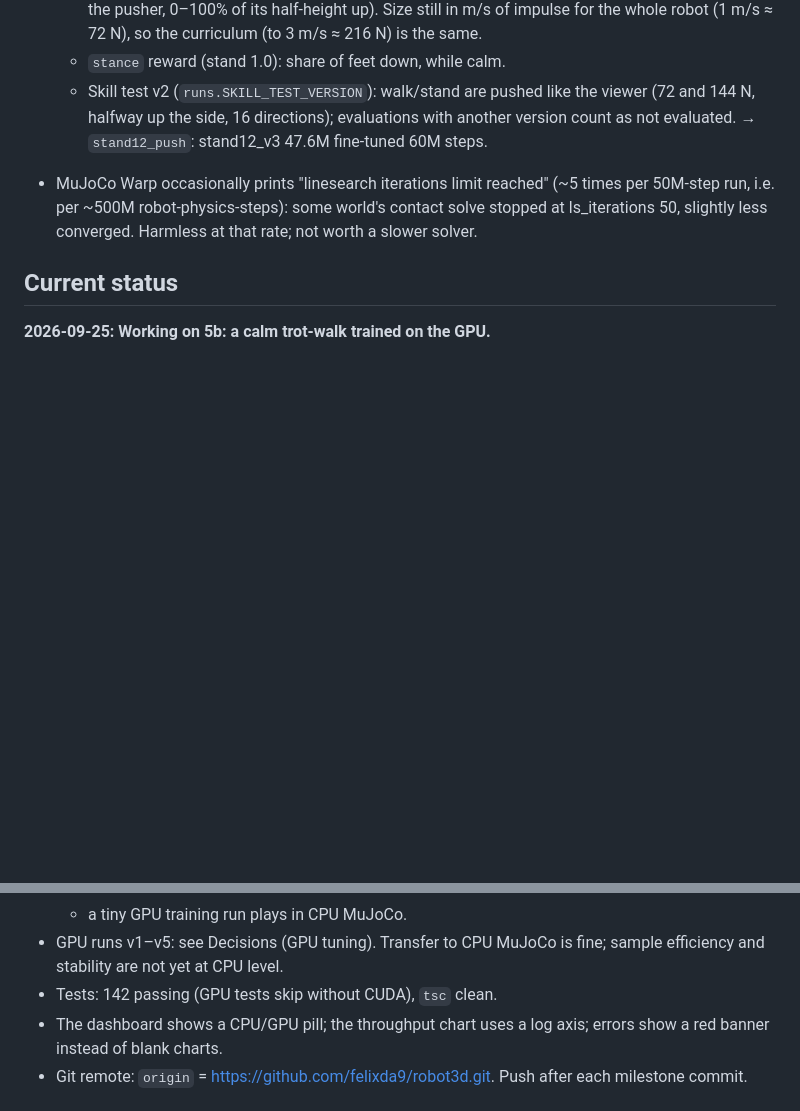
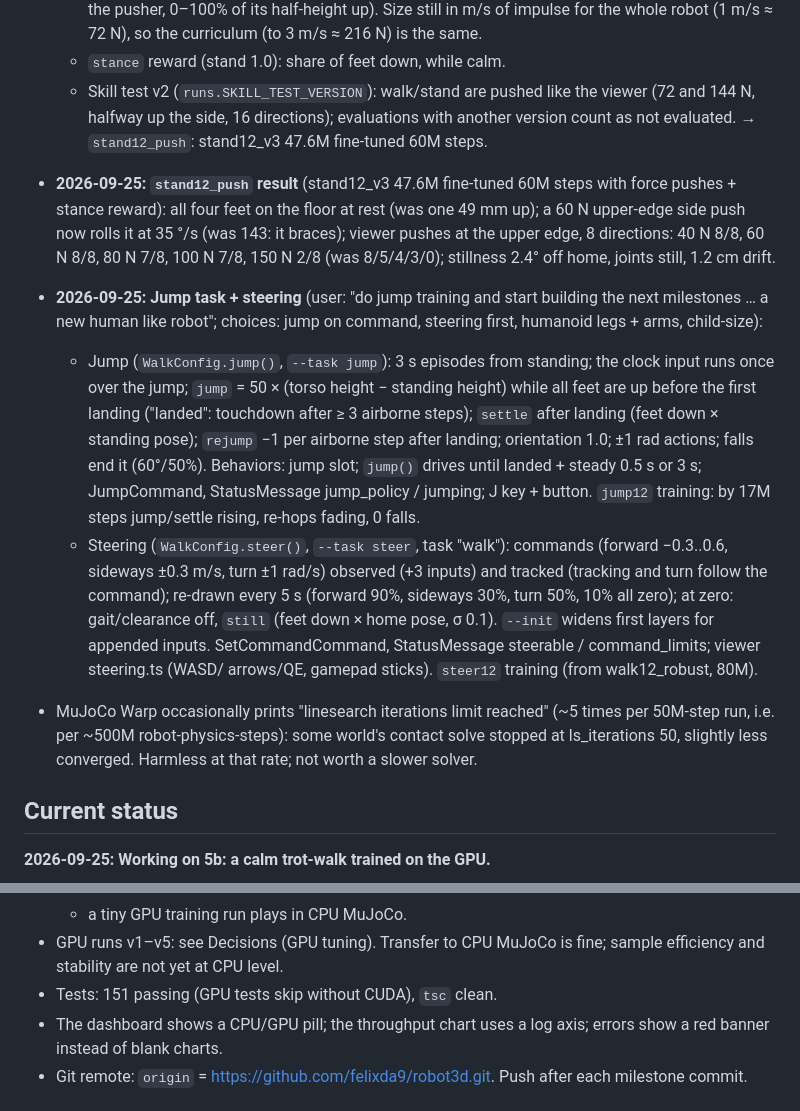
Before and after one commit to felixda9/robot3d, a Markdown page: CLAUDE.md, 2 parts joined by grey strips. Drawn GitHub-style; blank space fills up the shorter version.

Commit message:
CLAUDE.md: stand12_push result, jump and steering notes

```diff
--- a/CLAUDE.md
+++ b/CLAUDE.md
@@ -878,6 +878,33 @@ web/                    Vite + TypeScript + three.js frontend
     the viewer (72 and 144 N, halfway up the side, 16 directions);
     evaluations with another version count as not evaluated.
   → `stand12_push`: stand12_v3 47.6M fine-tuned 60M steps.
+- **2026-09-25: `stand12_push` result** (stand12_v3 47.6M fine-tuned 60M
+  steps with force pushes + stance reward): all four feet on the floor at
+  rest (was one 49 mm up); a 60 N upper-edge side push now rolls it at
+  35 °/s (was 143: it braces); viewer pushes at the upper edge, 8
+  directions: 40 N 8/8, 60 N 8/8, 80 N 7/8, 100 N 7/8, 150 N 2/8 (was
+  8/5/4/3/0); stillness 2.4° off home, joints still, 1.2 cm drift.
+- **2026-09-25: Jump task + steering** (user: "do jump training and start
+  building the next milestones … a new human like robot"; choices: jump on
+  command, steering first, humanoid legs + arms, child-size):
+  - Jump (`WalkConfig.jump()`, `--task jump`): 3 s episodes from standing;
+    the clock input runs once over the jump; `jump` = 50 × (torso height −
+    standing height) while all feet are up before the first landing
+    ("landed": touchdown after ≥ 3 airborne steps); `settle` after landing
+    (feet down × standing pose); `rejump` −1 per airborne step after
+    landing; orientation 1.0; ±1 rad actions; falls end it (60°/50%).
+    Behaviors: jump slot; `jump()` drives until landed + steady 0.5 s or
+    3 s; JumpCommand, StatusMessage jump_policy / jumping; J key + button.
+    `jump12` training: by 17M steps jump/settle rising, re-hops fading,
+    0 falls.
+  - Steering (`WalkConfig.steer()`, `--task steer`, task "walk"):
+    commands (forward −0.3..0.6, sideways ±0.3 m/s, turn ±1 rad/s) observed
+    (+3 inputs) and tracked (tracking and turn follow the command);
+    re-drawn every 5 s (forward 90%, sideways 30%, turn 50%, 10% all zero);
+    at zero: gait/clearance off, `still` (feet down × home pose, σ 0.1).
+    `--init` widens first layers for appended inputs. SetCommandCommand,
+    StatusMessage steerable / command_limits; viewer steering.ts (WASD/
+    arrows/QE, gamepad sticks). `steer12` training (from walk12_robust, 80M).
 - MuJoCo Warp occasionally prints "linesearch iterations limit reached"
   (~5 times per 50M-step run, i.e. per ~500M robot-physics-steps): some
   world's contact solve stopped at ls_iterations 50, slightly less
@@ -924,7 +951,7 @@ web/                    Vite + TypeScript + three.js frontend
   - a tiny GPU training run plays in CPU MuJoCo.
 - GPU runs v1–v5: see Decisions (GPU tuning). Transfer to CPU MuJoCo is fine;
   sample efficiency and stability are not yet at CPU level.
-- Tests: 142 passing (GPU tests skip without CUDA), `tsc` clean.
+- Tests: 151 passing (GPU tests skip without CUDA), `tsc` clean.
 - The dashboard shows a CPU/GPU pill; the throughput chart uses a log axis;
   errors show a red banner instead of blank charts.
 - Git remote: `origin` = https://github.com/felixda9/robot3d.git. Push after
```
